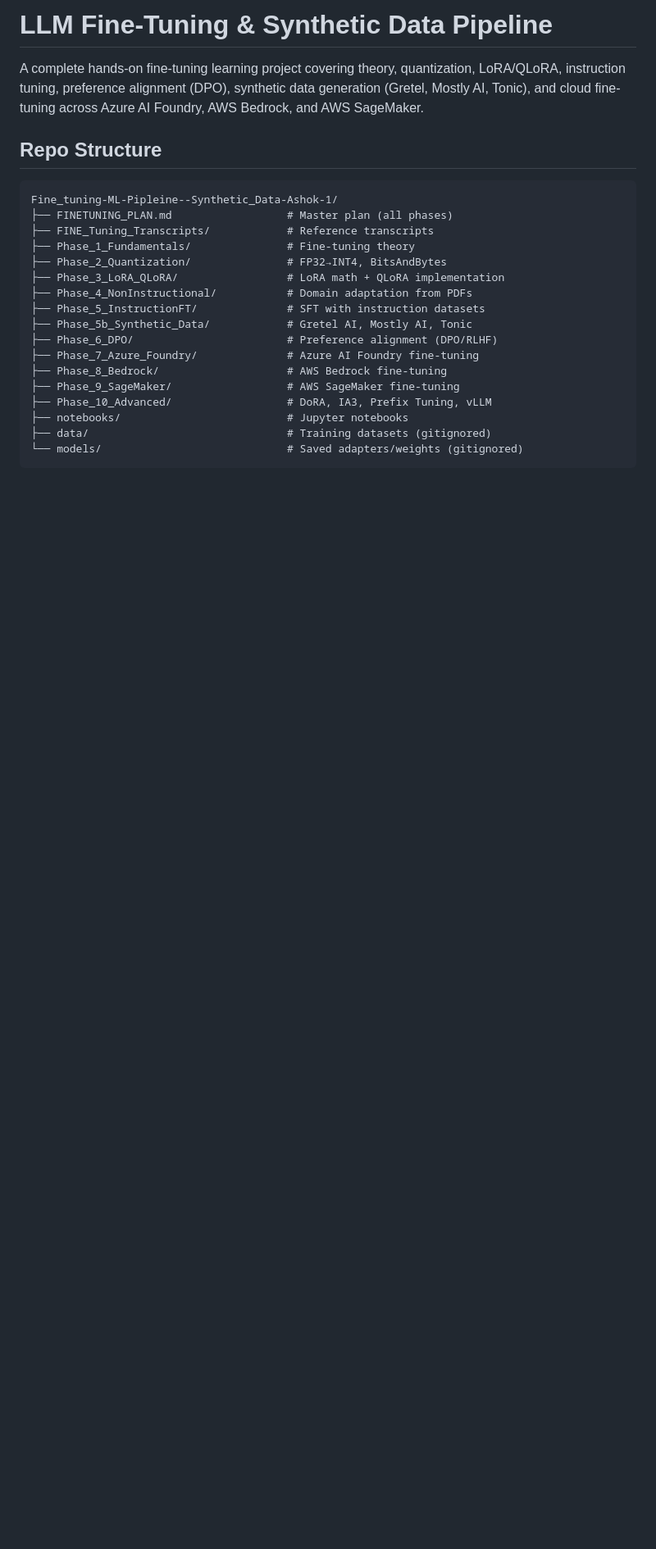
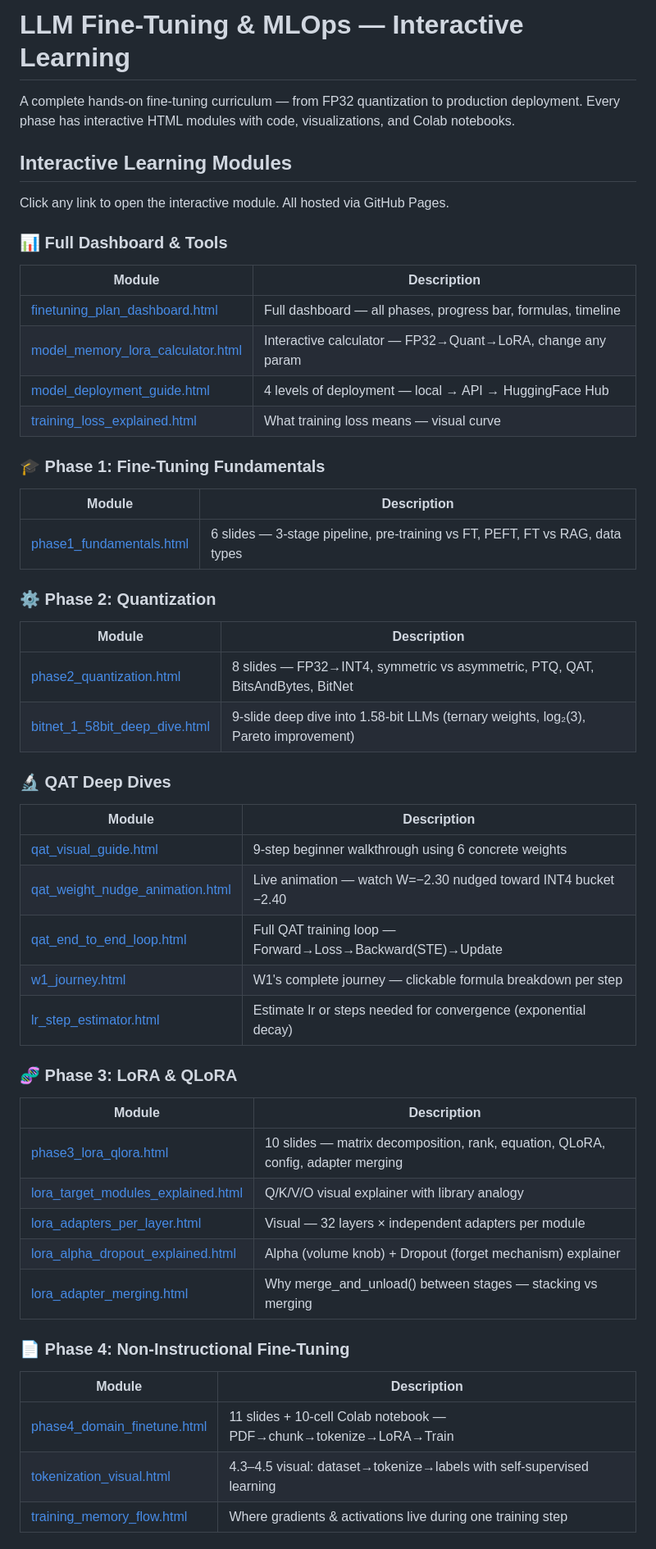
Before and after one commit to ashokmulchandani/Fine_tuning-ML-Pipleine--Synthetic_Data-Ashok-1, a Markdown page: README.md, the part around one of its changes. Shown at 82% size. Drawn GitHub-style; blank space fills up the shorter version.

Commit message:
Rewrite README with all 18+ interactive HTMLs linked by phase + Colab notebooks
Co-Authored-By: Claude <noreply@anthropic.com>

````diff
--- a/README.md
+++ b/README.md
@@ -1,25 +1,52 @@
-# LLM Fine-Tuning & Synthetic Data Pipeline
+# LLM Fine-Tuning & MLOps — Interactive Learning
 
-A complete hands-on fine-tuning learning project covering theory, quantization, LoRA/QLoRA, instruction tuning, preference alignment (DPO), synthetic data generation (Gretel, Mostly AI, Tonic), and cloud fine-tuning across Azure AI Foundry, AWS Bedrock, and AWS SageMaker.
+A complete hands-on fine-tuning curriculum — from FP32 quantization to production deployment. Every phase has interactive HTML modules with code, visualizations, and Colab notebooks.
 
-## Repo Structure
+## Interactive Learning Modules
 
-```
-Fine_tuning-ML-Pipleine--Synthetic_Data-Ashok-1/
-├── FINETUNING_PLAN.md                  # Master plan (all phases)
-├── FINE_Tuning_Transcripts/            # Reference transcripts
-├── Phase_1_Fundamentals/               # Fine-tuning theory
-├── Phase_2_Quantization/               # FP32→INT4, BitsAndBytes
-├── Phase_3_LoRA_QLoRA/                 # LoRA math + QLoRA implementation
-├── Phase_4_NonInstructional/           # Domain adaptation from PDFs
-├── Phase_5_InstructionFT/              # SFT with instruction datasets
-├── Phase_5b_Synthetic_Data/            # Gretel AI, Mostly AI, Tonic
-├── Phase_6_DPO/                        # Preference alignment (DPO/RLHF)
-├── Phase_7_Azure_Foundry/              # Azure AI Foundry fine-tuning
-├── Phase_8_Bedrock/                    # AWS Bedrock fine-tuning
-├── Phase_9_SageMaker/                  # AWS SageMaker fine-tuning
-├── Phase_10_Advanced/                  # DoRA, IA3, Prefix Tuning, vLLM
-├── notebooks/                          # Jupyter notebooks
-├── data/                               # Training datasets (gitignored)
-└── models/                             # Saved adapters/weights (gitignored)
-```
+Click any link to open the interactive module. All hosted via GitHub Pages.
+
+### 📊 Full Dashboard & Tools
+| Module | Description |
+|--------|-------------|
+| [finetuning_plan_dashboard.html](https://ashokmulchandani.github.io/Fine_tuning-ML-Pipleine--Synthetic_Data-Ashok-1/finetuning_plan_dashboard.html) | Full dashboard — all phases, progress bar, formulas, timeline |
+| [model_memory_lora_calculator.html](https://ashokmulchandani.github.io/Fine_tuning-ML-Pipleine--Synthetic_Data-Ashok-1/model_memory_lora_calculator.html) | Interactive calculator — FP32→Quant→LoRA, change any param |
+| [model_deployment_guide.html](https://ashokmulchandani.github.io/Fine_tuning-ML-Pipleine--Synthetic_Data-Ashok-1/model_deployment_guide.html) | 4 levels of deployment — local → API → HuggingFace Hub |
+| [training_loss_explained.html](https://ashokmulchandani.github.io/Fine_tuning-ML-Pipleine--Synthetic_Data-Ashok-1/training_loss_explained.html) | What training loss means — visual curve |
+
+### 🎓 Phase 1: Fine-Tuning Fundamentals
+| Module | Description |
+|--------|-------------|
+| [phase1_fundamentals.html](https://ashokmulchandani.github.io/Fine_tuning-ML-Pipleine--Synthetic_Data-Ashok-1/phase1_fundamentals.html) | 6 slides — 3-stage pipeline, pre-training vs FT, PEFT, FT vs RAG, data types |
+
+### ⚙️ Phase 2: Quantization
+| Module | Description |
+|--------|-------------|
+| [phase2_quantization.html](https://ashokmulchandani.github.io/Fine_tuning-ML-Pipleine--Synthetic_Data-Ashok-1/phase2_quantization.html) | 8 slides — FP32→INT4, symmetric vs asymmetric, PTQ, QAT, BitsAndBytes, BitNet |
+| [bitnet_1_58bit_deep_dive.html](https://ashokmulchandani.github.io/Fine_tuning-ML-Pipleine--Synthetic_Data-Ashok-1/bitnet_1_58bit_deep_dive.html) | 9-slide deep dive into 1.58-bit LLMs (ternary weights, log₂(3), Pareto improvement) |
+
+### 🔬 QAT Deep Dives
+| Module | Description |
+|--------|-------------|
+| [qat_visual_guide.html](https://ashokmulchandani.github.io/Fine_tuning-ML-Pipleine--Synthetic_Data-Ashok-1/qat_visual_guide.html) | 9-step beginner walkthrough using 6 concrete weights |
+| [qat_weight_nudge_animation.html](https://ashokmulchandani.github.io/Fine_tuning-ML-Pipleine--Synthetic_Data-Ashok-1/qat_weight_nudge_animation.html) | Live animation — watch W=−2.30 nudged toward INT4 bucket −2.40 |
+| [qat_end_to_end_loop.html](https://ashokmulchandani.github.io/Fine_tuning-ML-Pipleine--Synthetic_Data-Ashok-1/qat_end_to_end_loop.html) | Full QAT training loop — Forward→Loss→Backward(STE)→Update |
+| [w1_journey.html](https://ashokmulchandani.github.io/Fine_tuning-ML-Pipleine--Synthetic_Data-Ashok-1/w1_journey.html) | W1's complete journey — clickable formula breakdown per step |
+| [lr_step_estimator.html](https://ashokmulchandani.github.io/Fine_tuning-ML-Pipleine--Synthetic_Data-Ashok-1/lr_step_estimator.html) | Estimate lr or steps needed for convergence (exponential decay) |
+
+### 🧬 Phase 3: LoRA & QLoRA
+| Module | Description |
+|--------|-------------|
+| [phase3_lora_qlora.html](https://ashokmulchandani.github.io/Fine_tuning-ML-Pipleine--Synthetic_Data-Ashok-1/phase3_lora_qlora.html) | 10 slides — matrix decomposition, rank, equation, QLoRA, config, adapter merging |
+| [lora_target_modules_explained.html](https://ashokmulchandani.github.io/Fine_tuning-ML-Pipleine--Synthetic_Data-Ashok-1/lora_target_modules_explained.html) | Q/K/V/O visual explainer with library analogy |
+| [lora_adapters_per_layer.html](https://ashokmulchandani.github.io/Fine_tuning-ML-Pipleine--Synthetic_Data-Ashok-1/lora_adapters_per_layer.html) | Visual — 32 layers × independent adapters per module |
+| [lora_alpha_dropout_explained.html](https://ashokmulchandani.github.io/Fine_tuning-ML-Pipleine--Synthetic_Data-Ashok-1/lora_alpha_dropout_explained.html) | Alpha (volume knob) + Dropout (forget mechanism) explainer |
+| [lora_adapter_merging.html](https://ashokmulchandani.github.io/Fine_tuning-ML-Pipleine--Synthetic_Data-Ashok-1/lora_adapter_merging.html) | Why merge_and_unload() between stages — stacking vs merging |
+
+### 📄 Phase 4: Non-Instructional Fine-Tuning
+| Module | Description |
+|--------|-------------|
+| [phase4_domain_finetune.html](https://ashokmulchandani.github.io/Fine_tuning-ML-Pipleine--Synthetic_Data-Ashok-1/phase4_domain_finetune.html) | 11 slides + 10-cell Colab notebook — PDF→chunk→tokenize→LoRA→Train |
+| [tokenization_visual.html](https://ashokmulchandani.github.io/Fine_tuning-ML-Pipleine--Synthetic_Data-Ashok-1/tokenization_visual.html) | 4.3–4.5 visual: dataset→tokenize→labels with self-supervised learning |
+| [training_memory_flow.html](https://ashokmulchandani.github.io/Fine_tuning-ML-Pipleine--Synthetic_Data-Ashok-1/training_memory_flow.html) | Where gradients & activations live during one training step |
+
````
Also changed, not shown: other parts of README.md (+51 -57 lines).
